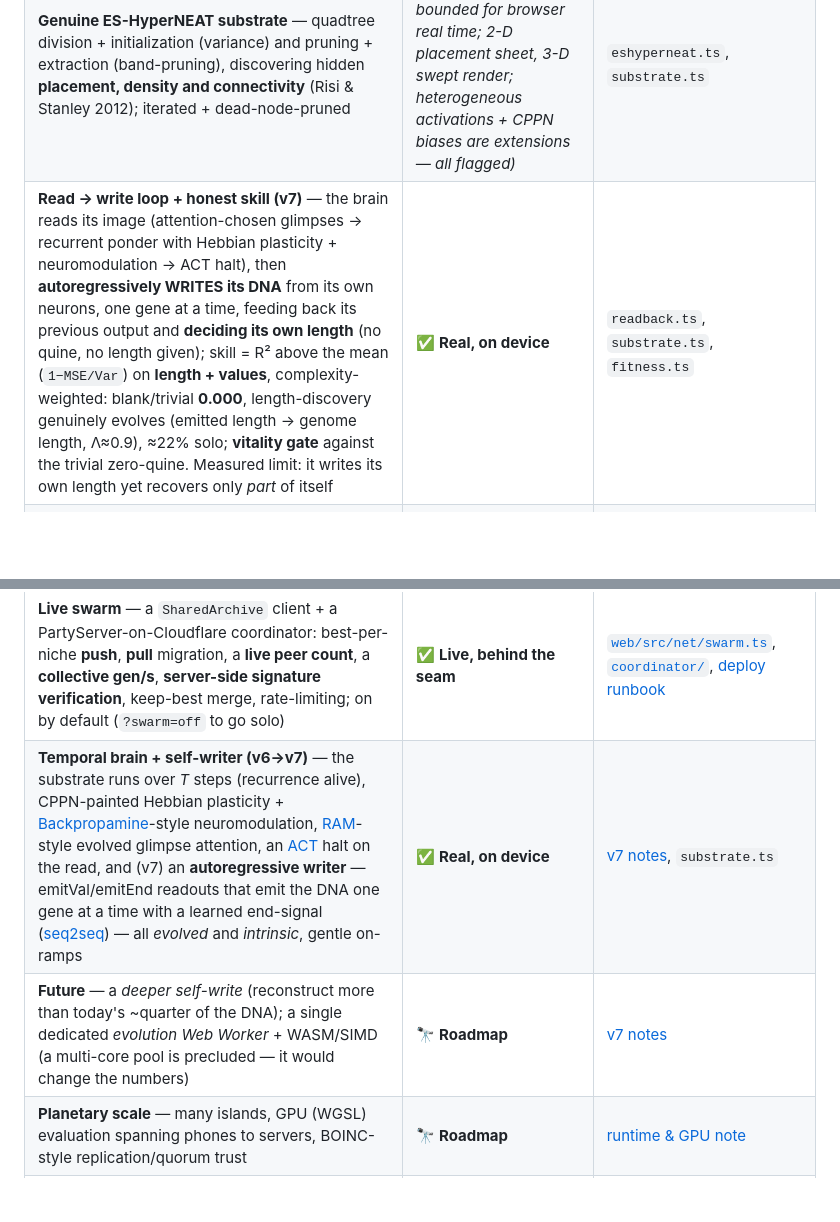
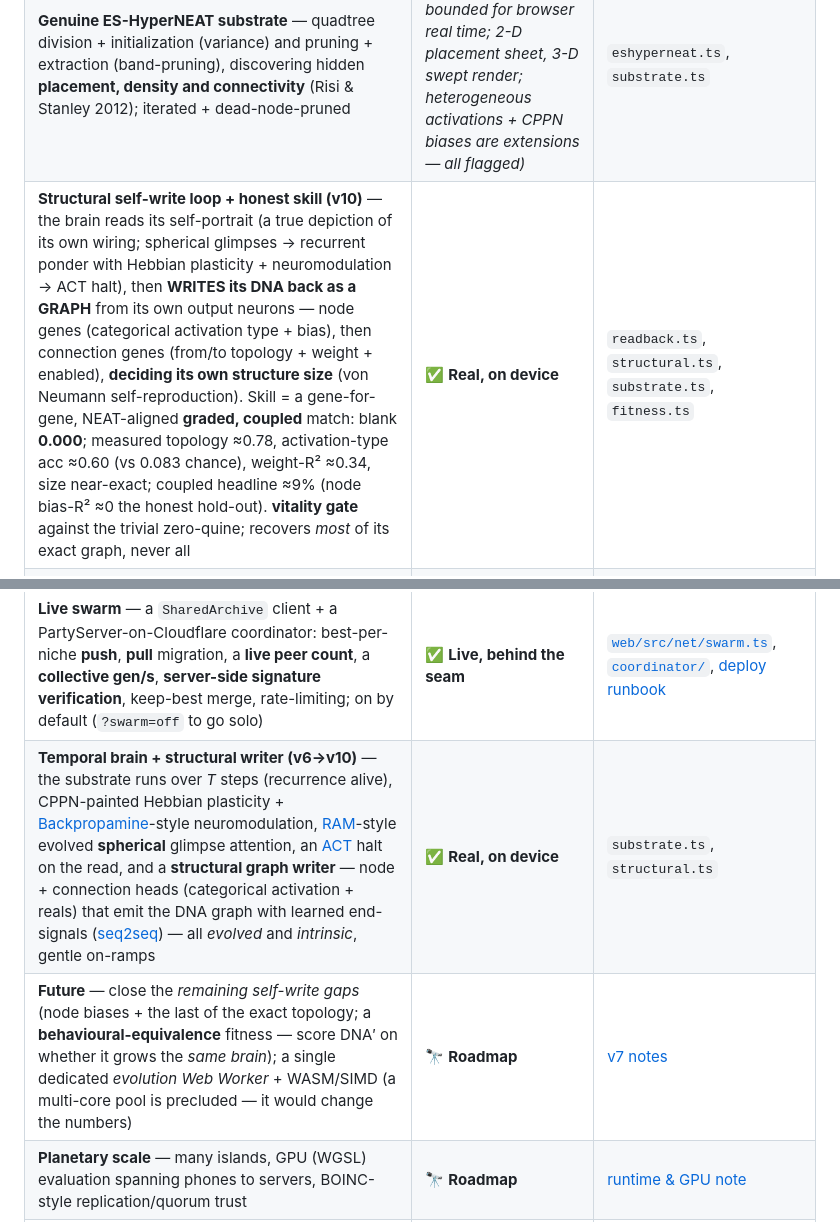
Before and after one commit to admiralakber/autograph, a Markdown page: docs/notes/architecture.md, 2 parts joined by grey strips. Rendered like a GitHub page; blank space fills up the shorter version.

Commit message:
docs(v10 audit): fix stale v9/v7 stragglers to match shipped v10
BLOG: the DNA returns FOUR channels (weight, bias, α, modGate), not "six things" — and the
self-portrait is rendered FROM the built substrate's wiring (density↔connection, hue↔activation),
not painted by a CPPN density/hue channel. architecture.md "what's real" table: the read→write
row now describes the v10 STRUCTURAL graph write with the honest measured numbers (topology ≈0.78,
activation acc ≈0.60, weight-R² ≈0.34, size near-exact, coupled skill ≈9%, bias-R²≈0 hold-out);
writer row + future row updated (graph write; frontier = remaining gaps + behavioural-equivalence).

Co-authored-by: Cursor <cursoragent@cursor.com>

```diff
--- a/docs/notes/architecture.md
+++ b/docs/notes/architecture.md
@@ -14,13 +14,13 @@ The whole project lives or dies on not over-claiming, so here is the honest spli
 |---|---|---|
 | **CPPN genotype with real NEAT** — augmenting topologies (add-node / add-connection, innovation numbers, recurrent + optional gated links), heterogeneous activations, textbook innovation-aligned crossover, speciation | ✅ **Real, on device** | [`web/src/engine/cppn.ts`](../../web/src/engine), `mutate.ts`, `evolution.ts` |
 | **Genuine ES-HyperNEAT substrate** — quadtree division + initialization (variance) and pruning + extraction (band-pruning), discovering hidden **placement, density and connectivity** (Risi & Stanley 2012); iterated + dead-node-pruned | ✅ **Real, on device** *(quadtree depth bounded for browser real time; 2-D placement sheet, 3-D swept render; heterogeneous activations + CPPN biases are extensions — all flagged)* | `eshyperneat.ts`, `substrate.ts` |
-| **Read → write loop + honest skill (v7)** — the brain reads its image (attention-chosen glimpses → recurrent ponder with Hebbian plasticity + neuromodulation → ACT halt), then **autoregressively WRITES its DNA** from its own neurons, one gene at a time, feeding back its previous output and **deciding its own length** (no quine, no length given); skill = R² above the mean (`1−MSE/Var`) on **length + values**, complexity-weighted: blank/trivial **0.000**, length-discovery genuinely evolves (emitted length → genome length, Λ≈0.9), ≈22% solo; **vitality gate** against the trivial zero-quine. Measured limit: it writes its own length yet recovers only *part* of itself | ✅ **Real, on device** | `readback.ts`, `substrate.ts`, `fitness.ts` |
+| **Structural self-write loop + honest skill (v10)** — the brain reads its self-portrait (a true depiction of its own wiring; spherical glimpses → recurrent ponder with Hebbian plasticity + neuromodulation → ACT halt), then **WRITES its DNA back as a GRAPH** from its own output neurons — node genes (categorical activation type + bias), then connection genes (from/to topology + weight + enabled), **deciding its own structure size** (von Neumann self-reproduction). Skill = a gene-for-gene, NEAT-aligned **graded, coupled** match: blank **0.000**; measured topology ≈0.78, activation-type acc ≈0.60 (vs 0.083 chance), weight-R² ≈0.34, size near-exact; coupled headline ≈9% (node bias-R² ≈0 the honest hold-out). **vitality gate** against the trivial zero-quine; recovers *most* of its exact graph, never all | ✅ **Real, on device** | `readback.ts`, `structural.ts`, `substrate.ts`, `fitness.ts` |
 | **MAP-Elites** quality-diversity archive (complexity × symmetry), speciation, optional **Novelty Search** | ✅ **Real, on device** | `mapelites.ts`, `evolution.ts` |
 | **3-D volumetric render** (Three.js) with a **Canvas 2D fallback**; sunrise HSLuv palette (colour for life only) | ✅ **Real, on device** | `render/` |
 | **Signed, content-addressed Merkle-DAG lineage** (ECDSA P-256, Web Crypto), **persisted in IndexedDB**, round-trip verifiable | ✅ **Real, on device** | `lineage.ts` |
 | **Live swarm** — a `SharedArchive` client + a PartyServer-on-Cloudflare coordinator: best-per-niche **push**, **pull** migration, a **live peer count**, a **collective gen/s**, **server-side signature verification**, keep-best merge, rate-limiting; on by default (`?swarm=off` to go solo) | ✅ **Live, behind the seam** | [`web/src/net/swarm.ts`](../../web/src/net/swarm.ts), [`coordinator/`](../../coordinator), [deploy runbook](../DEPLOY-coordinator.md) |
-| **Temporal brain + self-writer (v6→v7)** — the substrate runs over *T* steps (recurrence alive), CPPN-painted Hebbian plasticity + [Backpropamine](https://arxiv.org/abs/2002.10585)-style neuromodulation, [RAM](https://arxiv.org/abs/1406.6247)-style evolved glimpse attention, an [ACT](https://arxiv.org/abs/1603.08983) halt on the read, and (v7) an **autoregressive writer** — emitVal/emitEnd readouts that emit the DNA one gene at a time with a learned end-signal ([seq2seq](https://arxiv.org/abs/1409.3215)) — all *evolved* and *intrinsic*, gentle on-ramps | ✅ **Real, on device** | [v7 notes](v7-self-writer.md), `substrate.ts` |
-| **Future** — a *deeper self-write* (reconstruct more than today's ~quarter of the DNA); a single dedicated *evolution Web Worker* + WASM/SIMD (a multi-core pool is precluded — it would change the numbers) | 🔭 **Roadmap** | [v7 notes](v7-self-writer.md) |
+| **Temporal brain + structural writer (v6→v10)** — the substrate runs over *T* steps (recurrence alive), CPPN-painted Hebbian plasticity + [Backpropamine](https://arxiv.org/abs/2002.10585)-style neuromodulation, [RAM](https://arxiv.org/abs/1406.6247)-style evolved **spherical** glimpse attention, an [ACT](https://arxiv.org/abs/1603.08983) halt on the read, and a **structural graph writer** — node + connection heads (categorical activation + reals) that emit the DNA graph with learned end-signals ([seq2seq](https://arxiv.org/abs/1409.3215)) — all *evolved* and *intrinsic*, gentle on-ramps | ✅ **Real, on device** | `substrate.ts`, `structural.ts` |
+| **Future** — close the *remaining self-write gaps* (node biases + the last of the exact topology; a **behavioural-equivalence** fitness — score DNA′ on whether it grows the *same brain*); a single dedicated *evolution Web Worker* + WASM/SIMD (a multi-core pool is precluded — it would change the numbers) | 🔭 **Roadmap** | [v7 notes](v7-self-writer.md) |
 | **Planetary scale** — many islands, GPU (WGSL) evaluation spanning phones to servers, BOINC-style replication/quorum trust | 🔭 **Roadmap** | [runtime & GPU note](./runtime-and-gpu.md) |
 | **zkML "proof of becoming"** + recursive proof composition | 🔭 **Roadmap (north star)** | [cryptography note](./cryptography.md) |
 | **Deeper / unbounded ES-HyperNEAT** — higher quadtree resolution, full 3-D octree placement | 🔭 **Roadmap** *(today's depth is capped for browser real time)* | [whitepaper §3.2](../WHITEPAPER.md) |
```
Also changed, not shown: docs/BLOG.md (+1 -1 lines).
